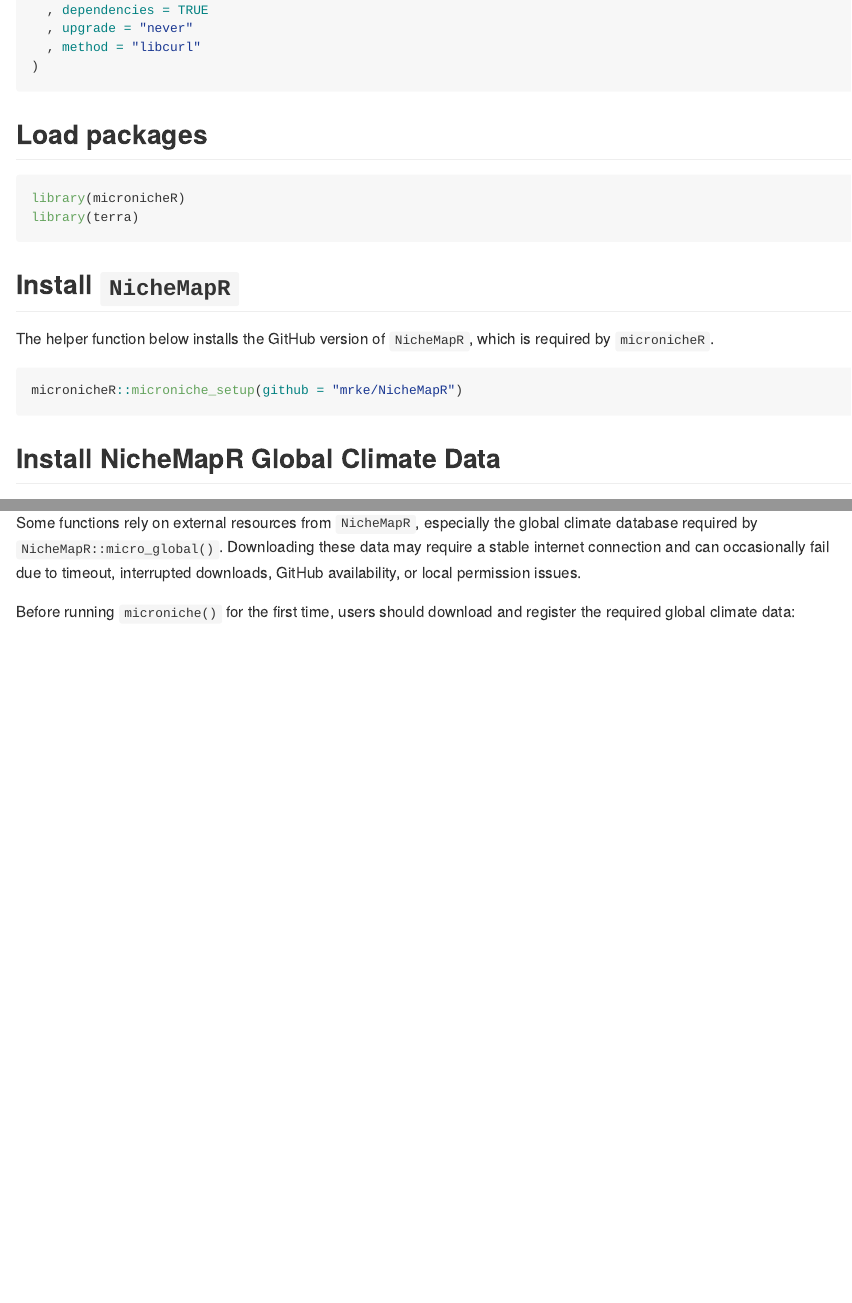
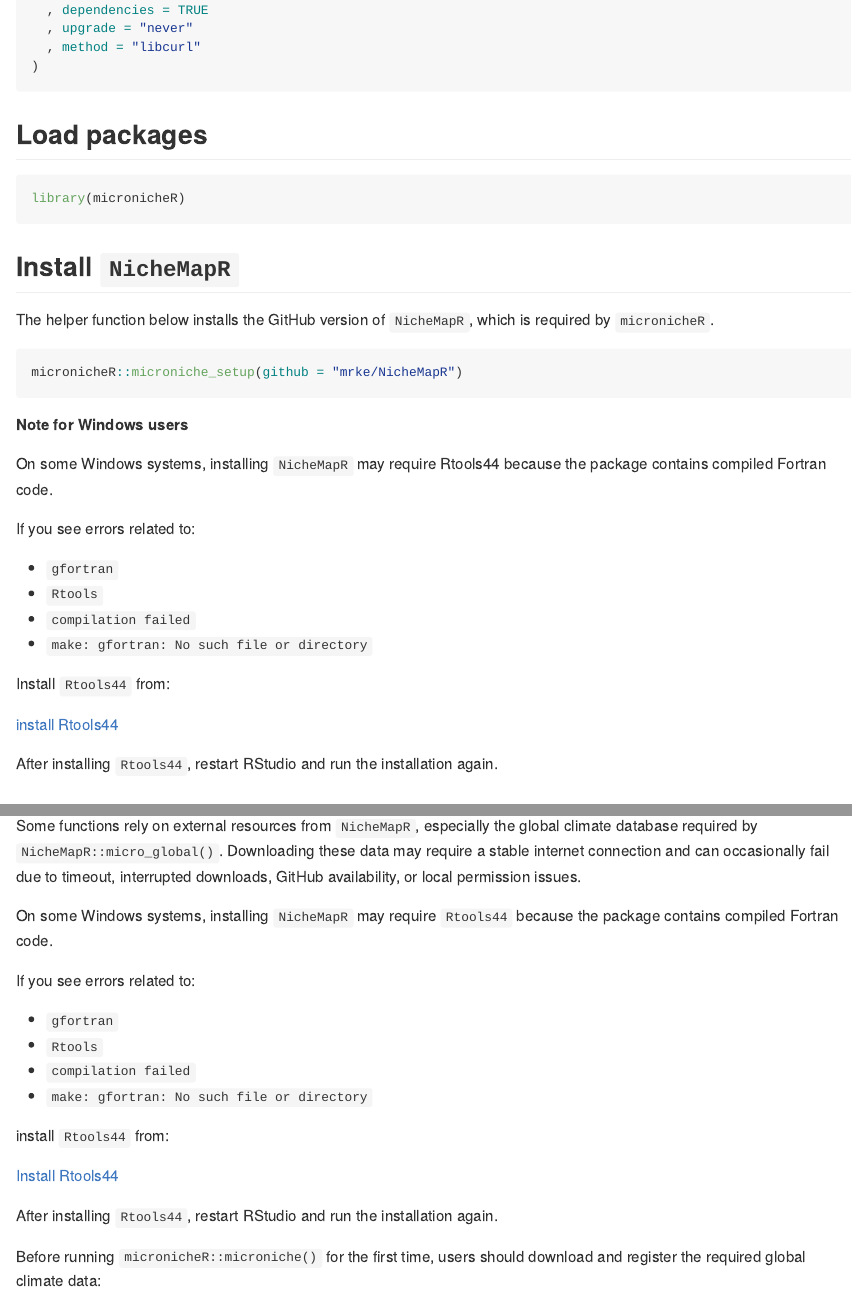
Before and after one commit to jrz-s/micronicheR, an R Markdown document (README.Rmd): the page in a window 1100 px wide, from 760 px down, and a second part further down, joined at a grey line. The pictures show the output file README.md that the author committed with the source, drawn offline in the style of GitHub.

Commit message:
Improve README installation troubleshooting

````diff
--- a/README.Rmd
+++ b/README.Rmd
@@ -43,7 +43,6 @@
 ```{r eval=FALSE, message=FALSE, warning=FALSE}
 
 library(micronicheR)
-library(terra)
 
 ```
 
@@ -56,6 +55,23 @@
 micronicheR::microniche_setup(github = "mrke/NicheMapR")
 
 ```
+
+**Note for Windows users**
+
+On some Windows systems, installing `NicheMapR` may require Rtools44 because the package contains compiled Fortran code.
+
+If you see errors related to:
+
+- `gfortran`
+- `Rtools`
+- `compilation failed`
+- `make: gfortran: No such file or directory`
+
+Install `Rtools44` from:
+
+[install Rtools44](https://cran.r-project.org/bin/windows/Rtools/)
+
+After installing `Rtools44`, restart RStudio and run the installation again.
 
 ## Install NicheMapR Global Climate Data
 
@@ -287,10 +303,26 @@
 
 Some functions rely on external resources from `NicheMapR`, especially the global climate database required by `NicheMapR::micro_global()`. Downloading these data may require a stable internet connection and can occasionally fail due to timeout, interrupted downloads, GitHub availability, or local permission issues.
 
-Before running `microniche()` for the first time, users should download and register the required global climate data:
+On some Windows systems, installing `NicheMapR` may require `Rtools44` because the package contains compiled Fortran code.
+
+If you see errors related to:
+
+- `gfortran`
+- `Rtools`
+- `compilation failed`
+- `make: gfortran: No such file or directory`
+
+install `Rtools44` from:
+
+[Install Rtools44](https://cran.r-project.org/bin/windows/Rtools/)
+
+After installing `Rtools44`, restart RStudio and run the installation again.
+
+Before running `micronicheR::microniche()` for the first time, users should download and register the required global climate data:
 
 ```r
 micronicheR::microniche_setup_global_climate(folder = getwd())
+
 ```
 ## Author(s)
 
````
Also changed, not shown: README.md.
